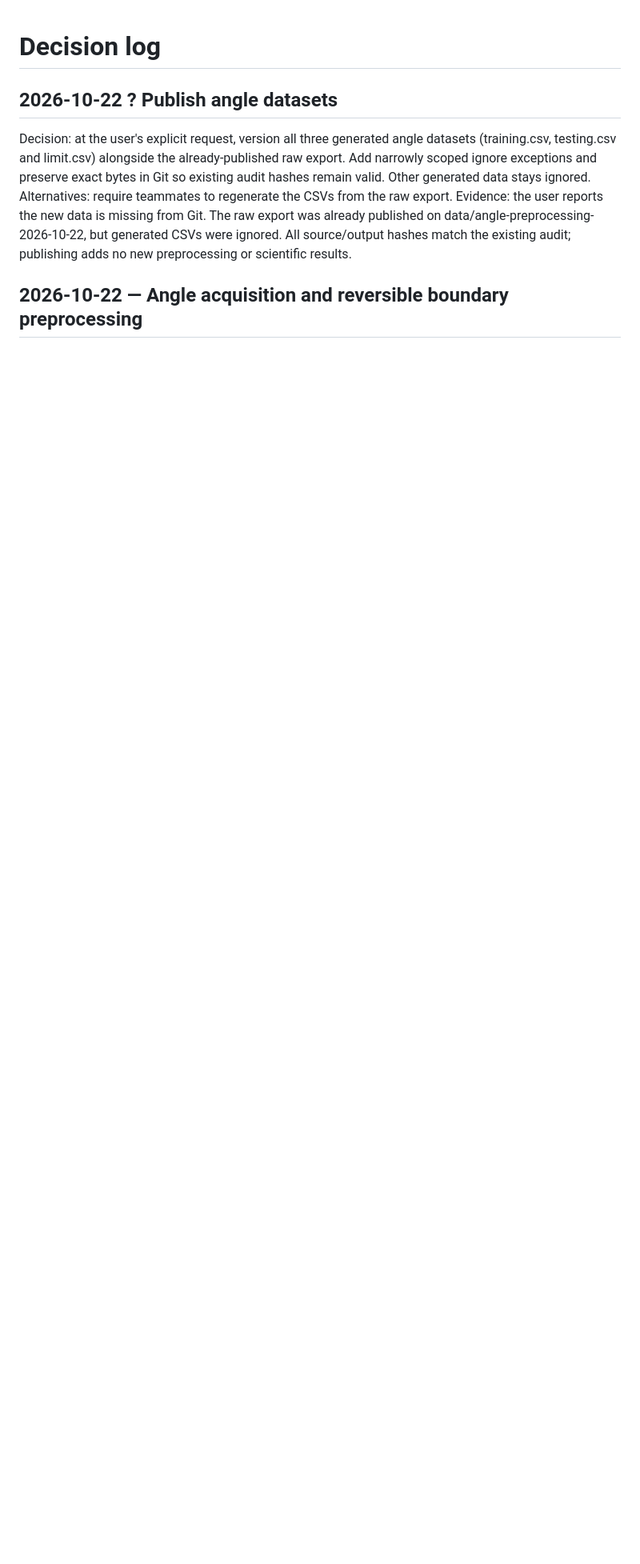
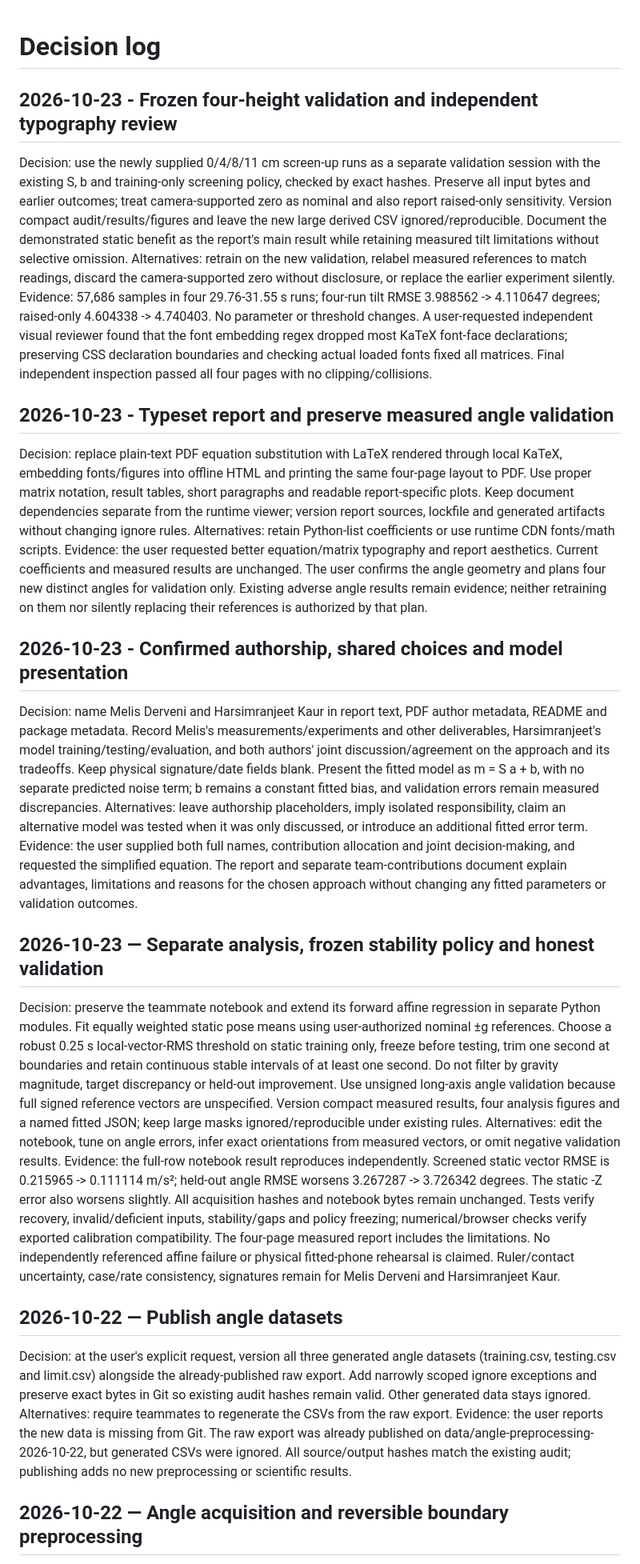
Before and after one commit to MelisDerveni-Dev/phone-linearity, a Markdown page: decisions.md, the part around one of its changes. Shown at 80% size. Rendered like a GitHub page; blank space fills up the shorter version.

Commit message:
Record calibration, validation and report decisions

```diff
--- a/decisions.md
+++ b/decisions.md
@@ -1,6 +1,26 @@
 # Decision log
 
-## 2026-10-22 ? Publish angle datasets
+## 2026-10-23 - Frozen four-height validation and independent typography review
+Decision: use the newly supplied 0/4/8/11 cm screen-up runs as a separate validation session with the existing S, b and training-only screening policy, checked by exact hashes. Preserve all input bytes and earlier outcomes; treat camera-supported zero as nominal and also report raised-only sensitivity. Version compact audit/results/figures and leave the new large derived CSV ignored/reproducible. Document the demonstrated static benefit as the report's main result while retaining measured tilt limitations without selective omission.
+Alternatives: retrain on the new validation, relabel measured references to match readings, discard the camera-supported zero without disclosure, or replace the earlier experiment silently.
+Evidence: 57,686 samples in four 29.76-31.55 s runs; four-run tilt RMSE 3.988562 -> 4.110647 degrees; raised-only 4.604338 -> 4.740403. No parameter or threshold changes. A user-requested independent visual reviewer found that the font embedding regex dropped most KaTeX font-face declarations; preserving CSS declaration boundaries and checking actual loaded fonts fixed all matrices. Final independent inspection passed all four pages with no clipping/collisions.
+
+## 2026-10-23 - Typeset report and preserve measured angle validation
+Decision: replace plain-text PDF equation substitution with LaTeX rendered through local KaTeX, embedding fonts/figures into offline HTML and printing the same four-page layout to PDF. Use proper matrix notation, result tables, short paragraphs and readable report-specific plots. Keep document dependencies separate from the runtime viewer; version report sources, lockfile and generated artifacts without changing ignore rules.
+Alternatives: retain Python-list coefficients or use runtime CDN fonts/math scripts.
+Evidence: the user requested better equation/matrix typography and report aesthetics. Current coefficients and measured results are unchanged. The user confirms the angle geometry and plans four new distinct angles for validation only. Existing adverse angle results remain evidence; neither retraining on them nor silently replacing their references is authorized by that plan.
+
+## 2026-10-23 - Confirmed authorship, shared choices and model presentation
+Decision: name Melis Derveni and Harsimranjeet Kaur in report text, PDF author metadata, README and package metadata. Record Melis's measurements/experiments and other deliverables, Harsimranjeet's model training/testing/evaluation, and both authors' joint discussion/agreement on the approach and its tradeoffs. Keep physical signature/date fields blank. Present the fitted model as m = S a + b, with no separate predicted noise term; b remains a constant fitted bias, and validation errors remain measured discrepancies.
+Alternatives: leave authorship placeholders, imply isolated responsibility, claim an alternative model was tested when it was only discussed, or introduce an additional fitted error term.
+Evidence: the user supplied both full names, contribution allocation and joint decision-making, and requested the simplified equation. The report and separate team-contributions document explain advantages, limitations and reasons for the chosen approach without changing any fitted parameters or validation outcomes.
+
+## 2026-10-23 — Separate analysis, frozen stability policy and honest validation
+Decision: preserve the teammate notebook and extend its forward affine regression in separate Python modules. Fit equally weighted static pose means using user-authorized nominal ±g references. Choose a robust 0.25 s local-vector-RMS threshold on static training only, freeze before testing, trim one second at boundaries and retain continuous stable intervals of at least one second. Do not filter by gravity magnitude, target discrepancy or held-out improvement. Use unsigned long-axis angle validation because full signed reference vectors are unspecified. Version compact measured results, four analysis figures and a named fitted JSON; keep large masks ignored/reproducible under existing rules.
+Alternatives: edit the notebook, tune on angle errors, infer exact orientations from measured vectors, or omit negative validation results.
+Evidence: the full-row notebook result reproduces independently. Screened static vector RMSE is 0.215965 -> 0.111114 m/s²; held-out angle RMSE worsens 3.267287 -> 3.726342 degrees. The static -Z error also worsens slightly. All acquisition hashes and notebook bytes remain unchanged. Tests verify recovery, invalid/deficient inputs, stability/gaps and policy freezing; numerical/browser checks verify exported calibration compatibility. The four-page measured report includes the limitations. No independently referenced affine failure or physical fitted-phone rehearsal is claimed. Ruler/contact uncertainty, case/rate consistency, signatures remain for Melis Derveni and Harsimranjeet Kaur.
+
+## 2026-10-22 — Publish angle datasets
 Decision: at the user's explicit request, version all three generated angle datasets (training.csv, testing.csv and limit.csv) alongside the already-published raw export. Add narrowly scoped ignore exceptions and preserve exact bytes in Git so existing audit hashes remain valid. Other generated data stays ignored.
 Alternatives: require teammates to regenerate the CSVs from the raw export.
 Evidence: the user reports the new data is missing from Git. The raw export was already published on data/angle-preprocessing-2026-10-22, but generated CSVs were ignored. All source/output hashes match the existing audit; publishing adds no new preprocessing or scientific results.
```
Also changed, not shown: other parts of decisions.md (+1 -1 lines).
